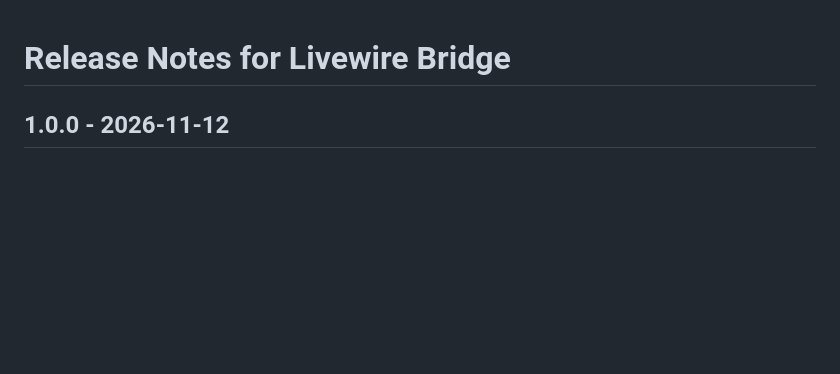
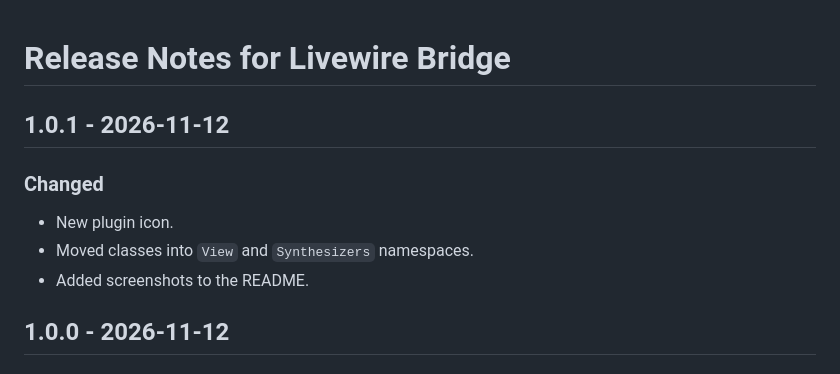
Before and after one commit to iurigustavo/craft-livewire-bridge, a Markdown page: CHANGELOG.md, the part around the change. Drawn GitHub-style; blank space fills up the shorter version.

```diff
--- a/CHANGELOG.md
+++ b/CHANGELOG.md
@@ -1,4 +1,11 @@
 # Release Notes for Livewire Bridge
+
+## 1.0.1 - 2026-11-12
+
+### Changed
+- New plugin icon.
+- Moved classes into `View` and `Synthesizers` namespaces.
+- Added screenshots to the README.
 
 ## 1.0.0 - 2026-11-12
 
```
Also changed, not shown: README.md (+4 -0 lines), docs/screenshots/01-overview.png (added), docs/screenshots/02-entry-page.png (added), docs/screenshots/03-validation.png (added), 7 other files.
